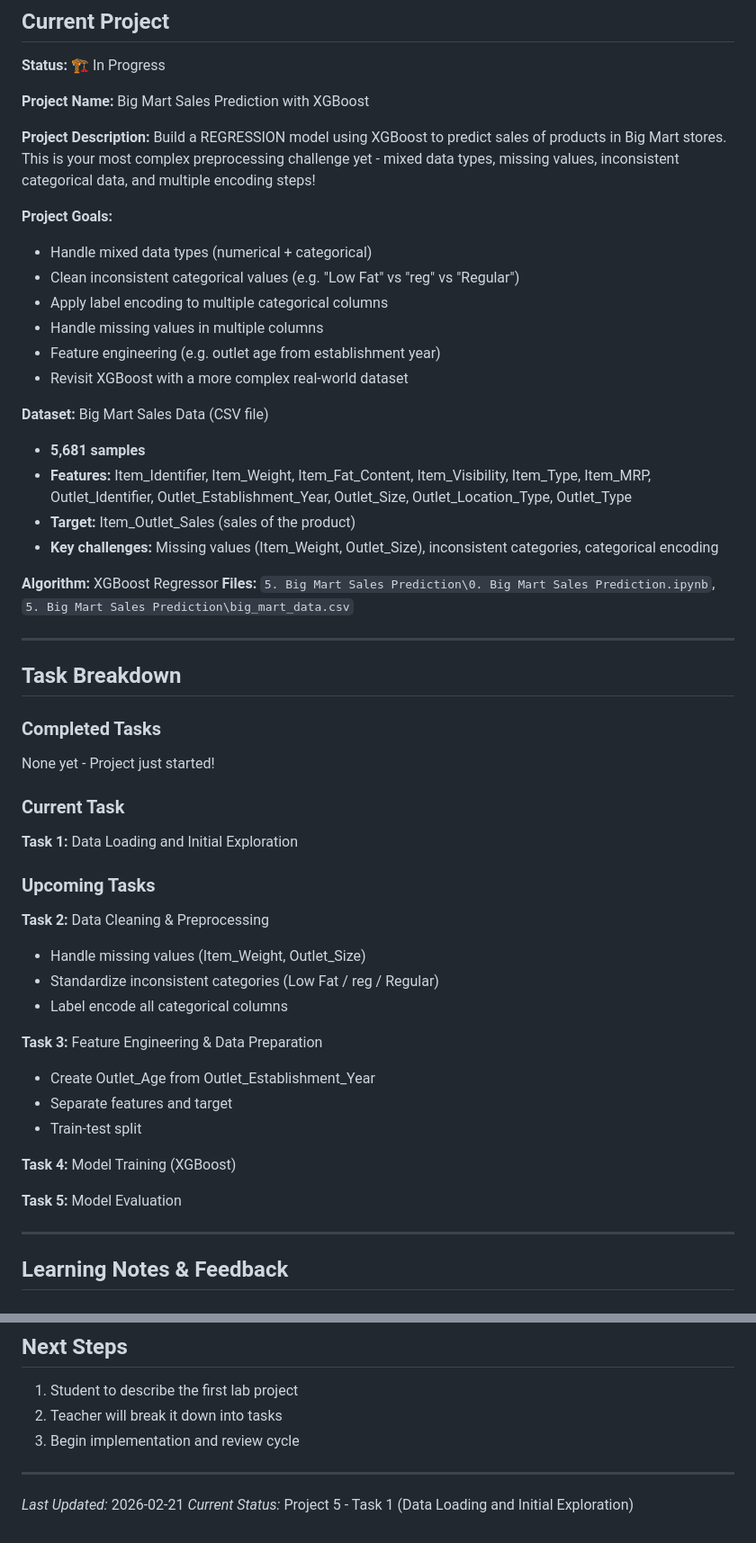
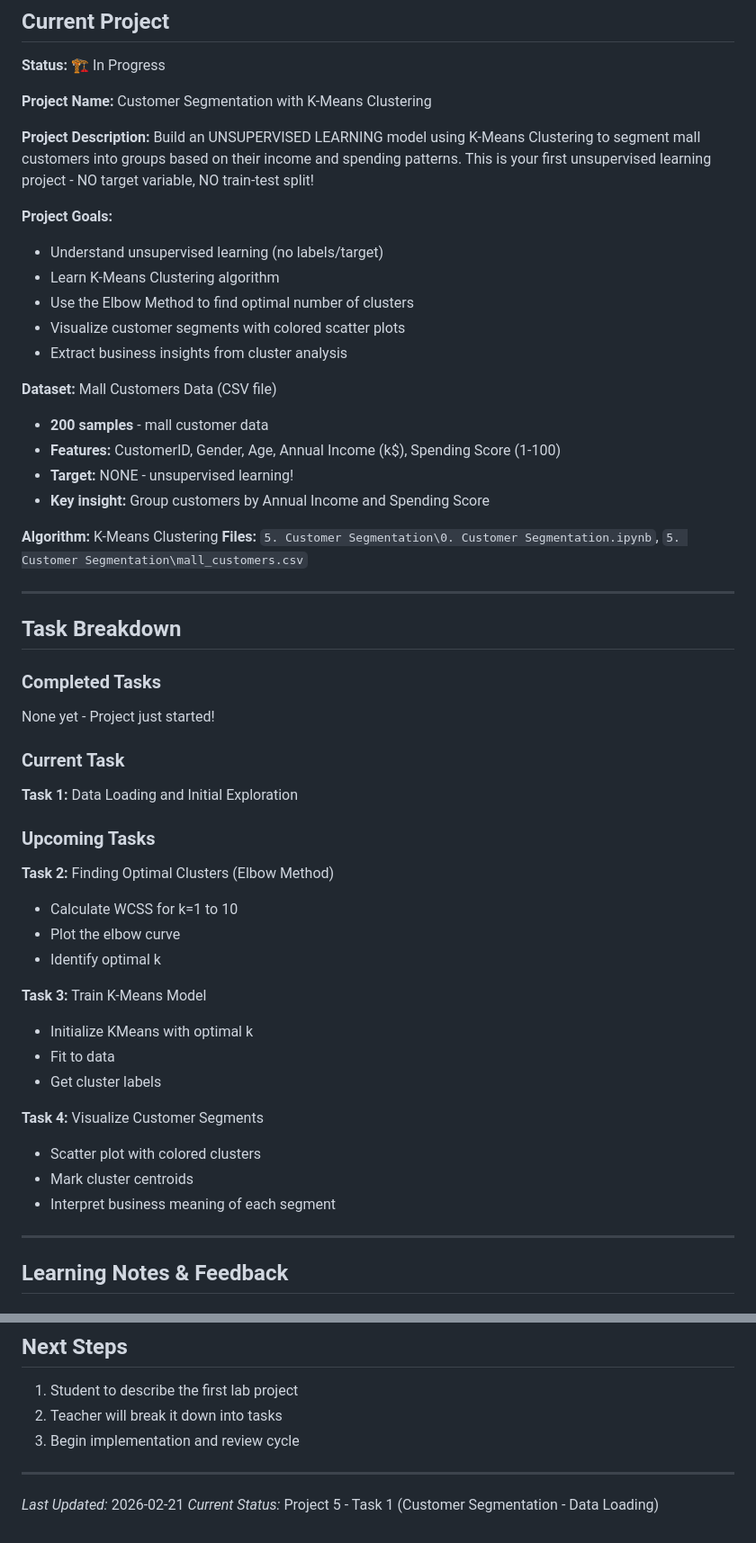
Before and after one commit to A1doranM/DataScienceLearningProjects, a Markdown page: ML_LEARNING_TRACKER.md, 2 parts joined by grey strips. Shown at 90% size. Drawn GitHub-style.

Commit message:
Customers Segmentation

```diff
--- a/ML_LEARNING_TRACKER.md
+++ b/ML_LEARNING_TRACKER.md
@@ -24,26 +24,25 @@
 ## Current Project
 **Status:** 🏗️ In Progress
 
-**Project Name:** Big Mart Sales Prediction with XGBoost
+**Project Name:** Customer Segmentation with K-Means Clustering
 
-**Project Description:** Build a REGRESSION model using XGBoost to predict sales of products in Big Mart stores. This is your most complex preprocessing challenge yet - mixed data types, missing values, inconsistent categorical data, and multiple encoding steps!
+**Project Description:** Build an UNSUPERVISED LEARNING model using K-Means Clustering to segment mall customers into groups based on their income and spending patterns. This is your first unsupervised learning project - NO target variable, NO train-test split!
 
 **Project Goals:**
-- Handle mixed data types (numerical + categorical)
-- Clean inconsistent categorical values (e.g. "Low Fat" vs "reg" vs "Regular")
-- Apply label encoding to multiple categorical columns
-- Handle missing values in multiple columns
-- Feature engineering (e.g. outlet age from establishment year)
-- Revisit XGBoost with a more complex real-world dataset
+- Understand unsupervised learning (no labels/target)
+- Learn K-Means Clustering algorithm
+- Use the Elbow Method to find optimal number of clusters
+- Visualize customer segments with colored scatter plots
+- Extract business insights from cluster analysis
 
-**Dataset:** Big Mart Sales Data (CSV file)
-- **5,681 samples**
-- **Features:** Item_Identifier, Item_Weight, Item_Fat_Content, Item_Visibility, Item_Type, Item_MRP, Outlet_Identifier, Outlet_Establishment_Year, Outlet_Size, Outlet_Location_Type, Outlet_Type
-- **Target:** Item_Outlet_Sales (sales of the product)
-- **Key challenges:** Missing values (Item_Weight, Outlet_Size), inconsistent categories, categorical encoding
+**Dataset:** Mall Customers Data (CSV file)
+- **200 samples** - mall customer data
+- **Features:** CustomerID, Gender, Age, Annual Income (k$), Spending Score (1-100)
+- **Target:** NONE - unsupervised learning!
+- **Key insight:** Group customers by Annual Income and Spending Score
 
-**Algorithm:** XGBoost Regressor
-**Files:** `5. Big Mart Sales Prediction\0. Big Mart Sales Prediction.ipynb`, `5. Big Mart Sales Prediction\big_mart_data.csv`
+**Algorithm:** K-Means Clustering
+**Files:** `5. Customer Segmentation\0. Customer Segmentation.ipynb`, `5. Customer Segmentation\mall_customers.csv`
 
 ---
 
@@ -56,19 +55,20 @@ None yet - Project just started!
 **Task 1:** Data Loading and Initial Exploration
 
 ### Upcoming Tasks
-**Task 2:** Data Cleaning & Preprocessing
-- Handle missing values (Item_Weight, Outlet_Size)
-- Standardize inconsistent categories (Low Fat / reg / Regular)
-- Label encode all categorical columns
+**Task 2:** Finding Optimal Clusters (Elbow Method)
+- Calculate WCSS for k=1 to 10
+- Plot the elbow curve
+- Identify optimal k
 
-**Task 3:** Feature Engineering & Data Preparation
-- Create Outlet_Age from Outlet_Establishment_Year
-- Separate features and target
-- Train-test split
+**Task 3:** Train K-Means Model
+- Initialize KMeans with optimal k
+- Fit to data
+- Get cluster labels
 
-**Task 4:** Model Training (XGBoost)
-
-**Task 5:** Model Evaluation
+**Task 4:** Visualize Customer Segments
+- Scatter plot with colored clusters
+- Mark cluster centroids
+- Interpret business meaning of each segment
 
 ---
 
@@ -155,4 +155,4 @@ None yet - Project just started!
 ---
 
 *Last Updated:* 2026-02-21
-*Current Status:* Project 5 - Task 1 (Data Loading and Initial Exploration)
+*Current Status:* Project 5 - Task 1 (Customer Segmentation - Data Loading)
```
